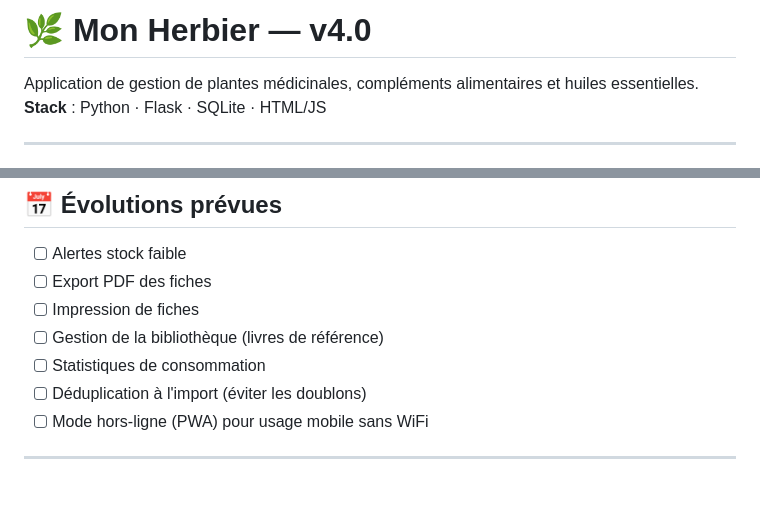
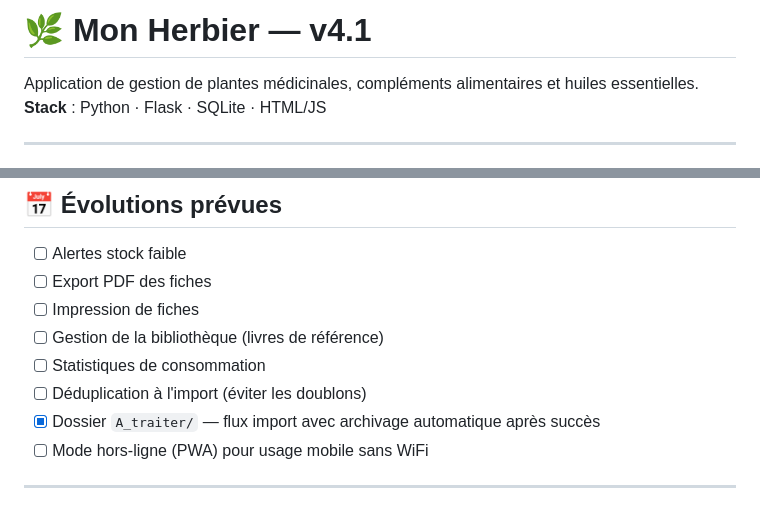
Before and after one commit to HAMIDISOF/mon-herbier, a Markdown page: README.md, 2 parts joined by grey strips. GitHub-like rendering.

```diff
--- a/README.md
+++ b/README.md
@@ -1,4 +1,4 @@
-# 🌿 Mon Herbier — v4.0
+# 🌿 Mon Herbier — v4.1
 
 Application de gestion de plantes médicinales, compléments alimentaires et huiles essentielles.
 **Stack** : Python · Flask · SQLite · HTML/JS
@@ -227,6 +230,7 @@ Typographie : **Cormorant Garamond** (titres) + **DM Sans** (corps). Palette ton
 - [ ] Gestion de la bibliothèque (livres de référence)
 - [ ] Statistiques de consommation
 - [ ] Déduplication à l'import (éviter les doublons)
+- [x] Dossier `A_traiter/` — flux import avec archivage automatique après succès
 - [ ] Mode hors-ligne (PWA) pour usage mobile sans WiFi
 
 ---
```
Also changed, not shown: other parts of README.md (+8 -4 lines).
